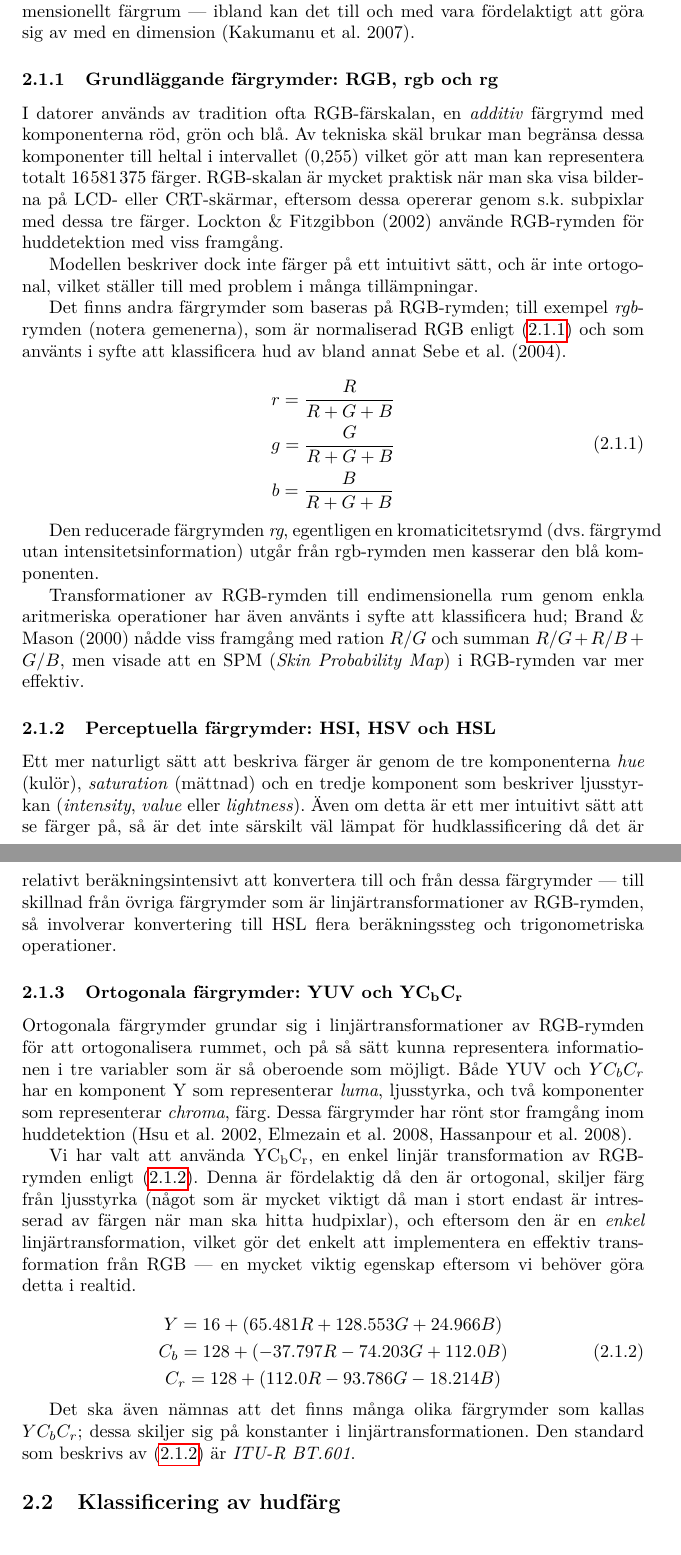
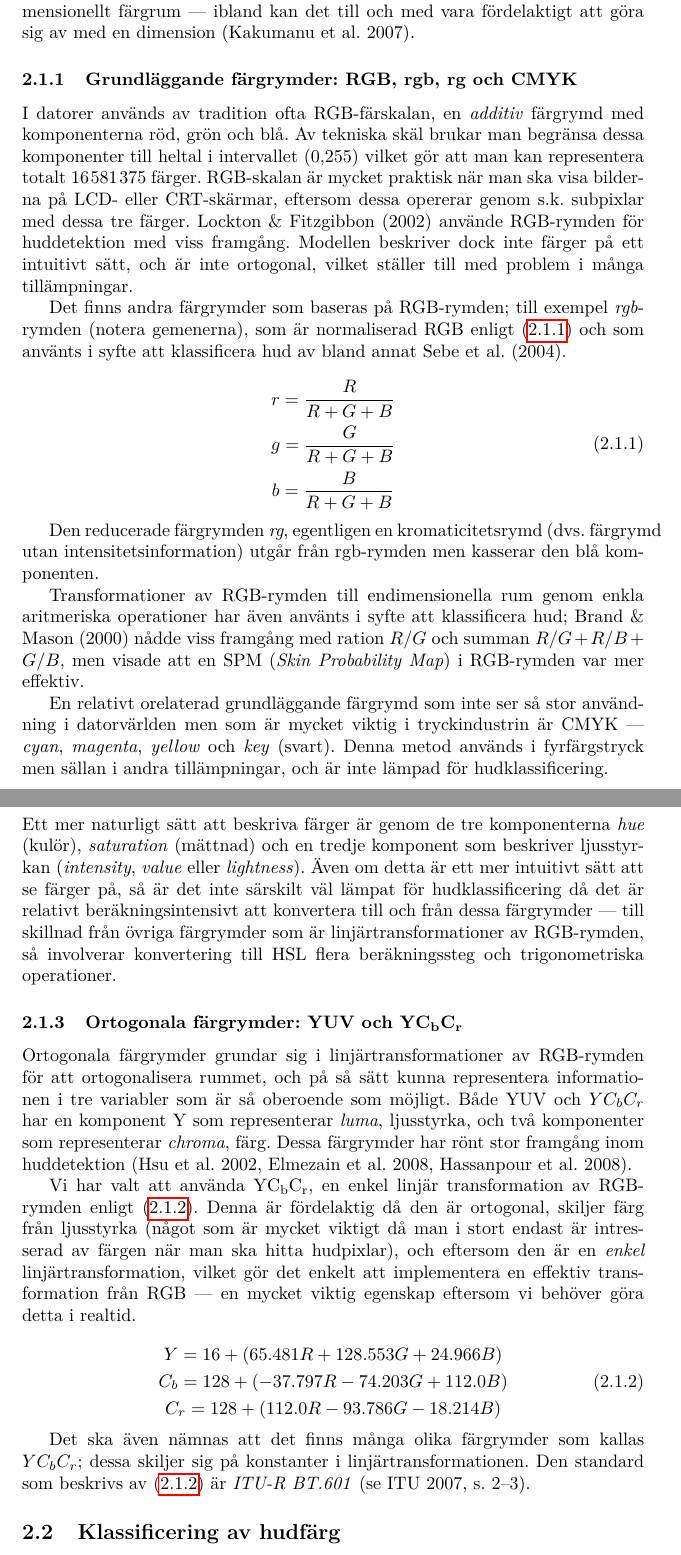
Before and after one commit to urdh/bsc-thesis, a LaTeX paper (rapport_MVEX01-11-05.tex, which reads kapitel/fargrymder.tex): two parts of pages 9 and 10 of 12, joined at a grey line, cut so that both start at the same text. Compiled offline with pdfLaTeX; a LaTeX package or settings file that is missing is left out.

Commit message:
Referens till YCbCr (ITU) och lite kort om CMYK

```diff
--- a/kapitel/fargrymder.tex
+++ b/kapitel/fargrymder.tex
@@ -9,7 +9,7 @@ behöver man ett tredimensionellt färgrum, men i vissa situationer kan
 det räcka med ett tvådimensionellt färgrum --- ibland kan det till och
 med vara fördelaktigt att göra sig av med en dimension \cite{Kakumanu07}.
 
-\subsubsection{Grundläggande färgrymder: RGB, rgb och rg}
+\subsubsection{Grundläggande färgrymder: RGB, rgb, rg och CMYK}
 
 I datorer används av tradition ofta RGB-färskalan, en \emph{additiv}
 färgrymd med komponenterna röd, grön och blå. Av tekniska skäl brukar
@@ -46,6 +45,12 @@ aritmeriska operationer har även använts i syfte att klassificera hud;
 \citeasnoun{Brand00} nådde viss framgång med ration $R/G$ och summan
 $R/G+R/B+G/B$, men visade att en SPM (\emph{Skin Probability Map}) i
 RGB-rymden var mer effektiv.
+
+En relativt orelaterad grundläggande färgrymd som inte ser så stor
+användning i datorvärlden men som är mycket viktig i tryckindustrin är
+CMYK --- \emph{cyan}, \emph{magenta}, \emph{yellow} och \emph{key}
+(svart). Denna metod används i fyrfärgstryck men sällan i andra
+tillämpningar, och är inte lämpad för hudklassificering.
 
 \subsubsection{Perceptuella färgrymder: HSI, HSV och HSL}
 
@@ -90,6 +95,7 @@ behöver göra detta i realtid.
 
 Det ska även nämnas att det finns många olika färgrymder som kallas
 $YC_bC_r$; dessa skiljer sig på konstanter i linjärtransformationen.
-Den standard som beskrivs av \eqref{eq:farg:ycbcr} är \emph{ITU-R BT.601}.
+Den standard som beskrivs av \eqref{eq:farg:ycbcr} är \emph{ITU-R
+BT.601} \citeaffixed[s.~2--3]{ITU-BT601}{se}.
 
 \end{document}
```
Also changed, not shown: referenser.bib (+9 -1 lines), kapitel/fargrymder.tex (7 more changed lines).
